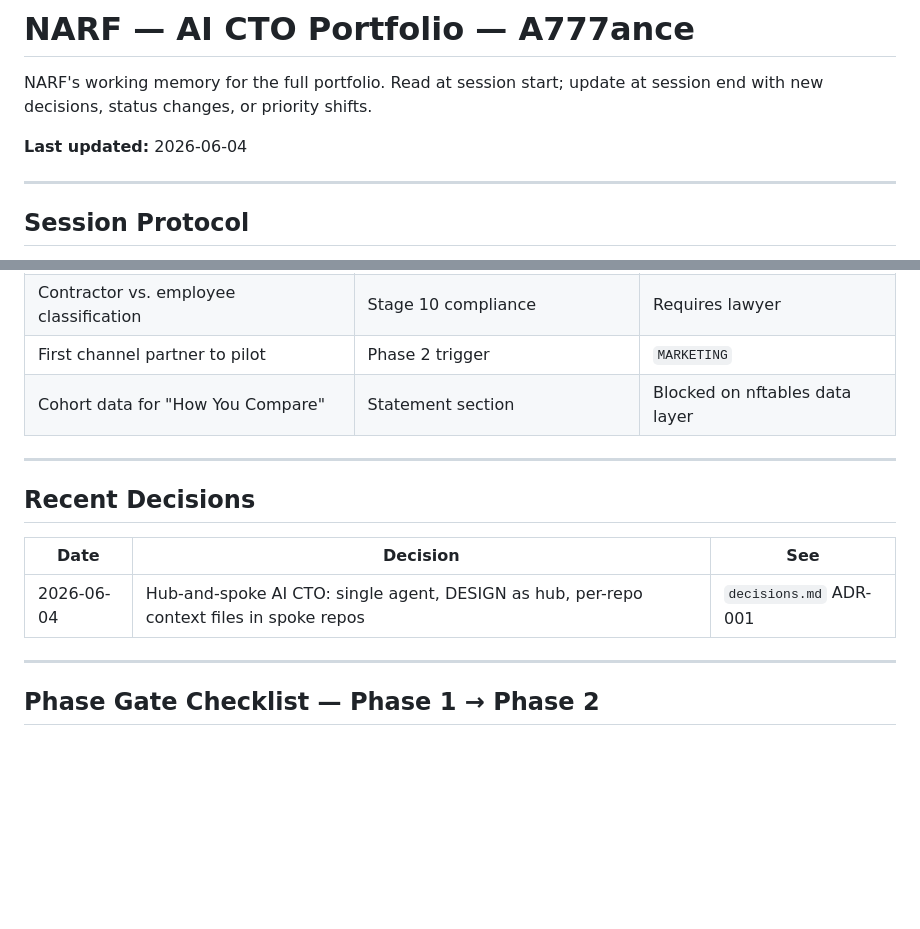
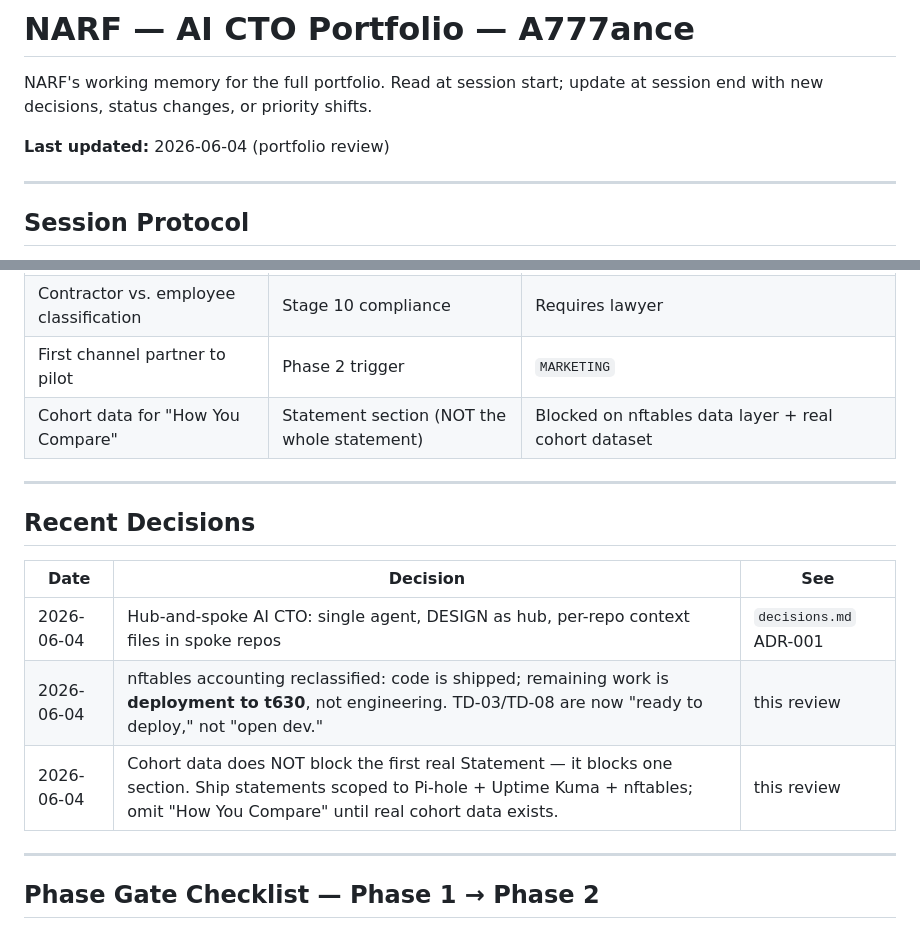
Before and after one commit to a777ance/DESIGN-Full-Workflow-Integration-end-to-end-, a Markdown page: docs/ai-cto/portfolio.md, 2 parts joined by grey strips. Drawn GitHub-style; blank space fills up the shorter version.

```diff
--- a/docs/ai-cto/portfolio.md
+++ b/docs/ai-cto/portfolio.md
@@ -2,7 +2,7 @@
 
 NARF's working memory for the full portfolio. Read at session start; update at session end with new decisions, status changes, or priority shifts.
 
-**Last updated:** 2026-06-04
+**Last updated:** 2026-06-04 (portfolio review)
 
 ---
 
@@ -64,7 +86,7 @@ Resolve these before starting Phase 2. Each one has a downstream blocker listed.
 | "Guild-certified" vetting standard | Stage 09 recruiting | Requires legal review |
 | Contractor vs. employee classification | Stage 10 compliance | Requires lawyer |
 | First channel partner to pilot | Phase 2 trigger | `MARKETING` |
-| Cohort data for "How You Compare" | Statement section | Blocked on nftables data layer |
+| Cohort data for "How You Compare" | Statement section (NOT the whole statement) | Blocked on nftables data layer + real cohort dataset |
 
 ---
 
@@ -73,6 +95,8 @@ Resolve these before starting Phase 2. Each one has a downstream blocker listed.
 | Date | Decision | See |
 | ---- | -------- | --- |
 | 2026-06-04 | Hub-and-spoke AI CTO: single agent, DESIGN as hub, per-repo context files in spoke repos | `decisions.md` ADR-001 |
+| 2026-06-04 | nftables accounting reclassified: code is shipped; remaining work is **deployment to t630**, not engineering. TD-03/TD-08 are now "ready to deploy," not "open dev." | this review |
+| 2026-06-04 | Cohort data does NOT block the first real Statement — it blocks one section. Ship statements scoped to Pi-hole + Uptime Kuma + nftables; omit "How You Compare" until real cohort data exists. | this review |
 
 ---
 
```
Also changed, not shown: other parts of docs/ai-cto/portfolio.md (+31 -9 lines), 1 other file.
